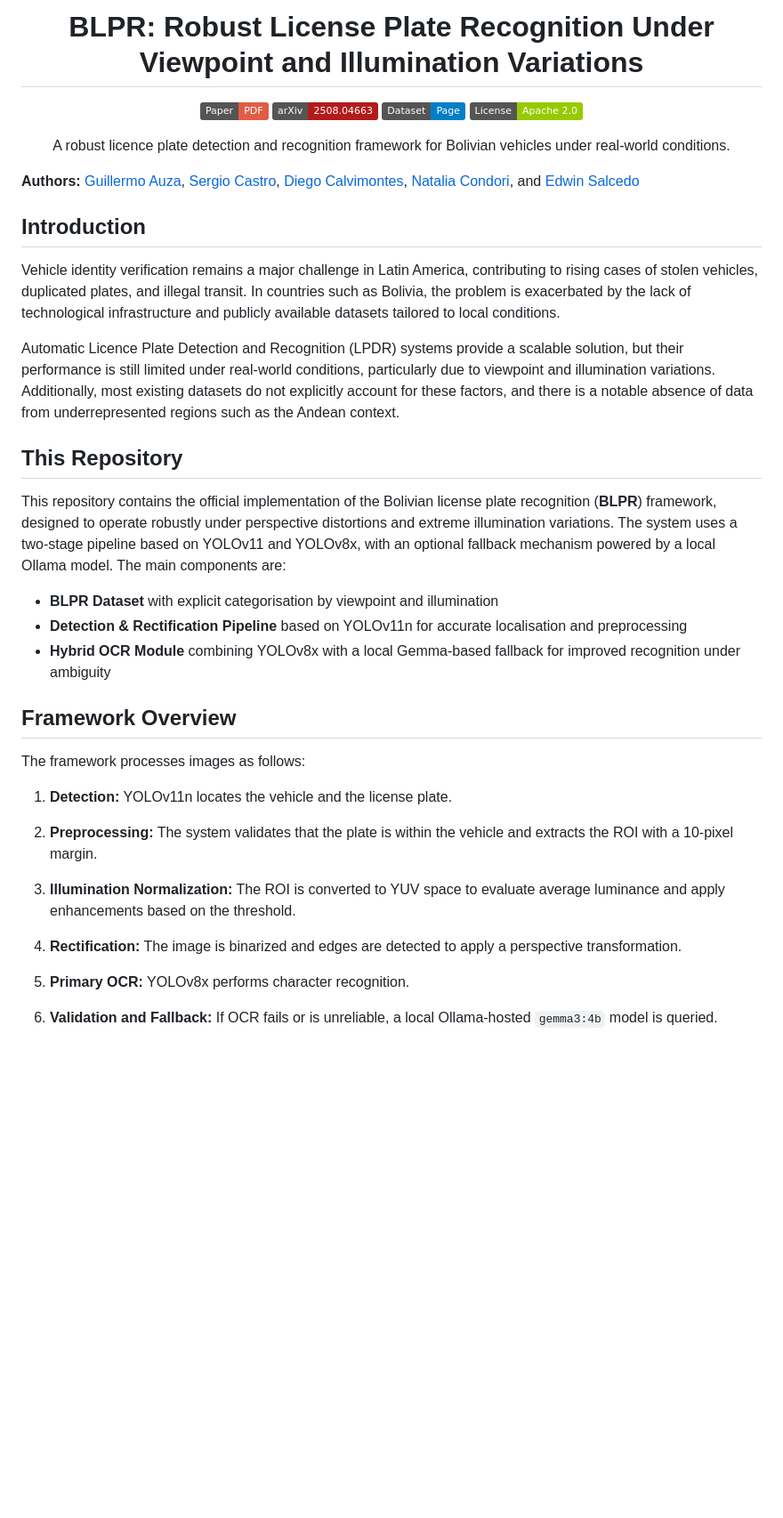
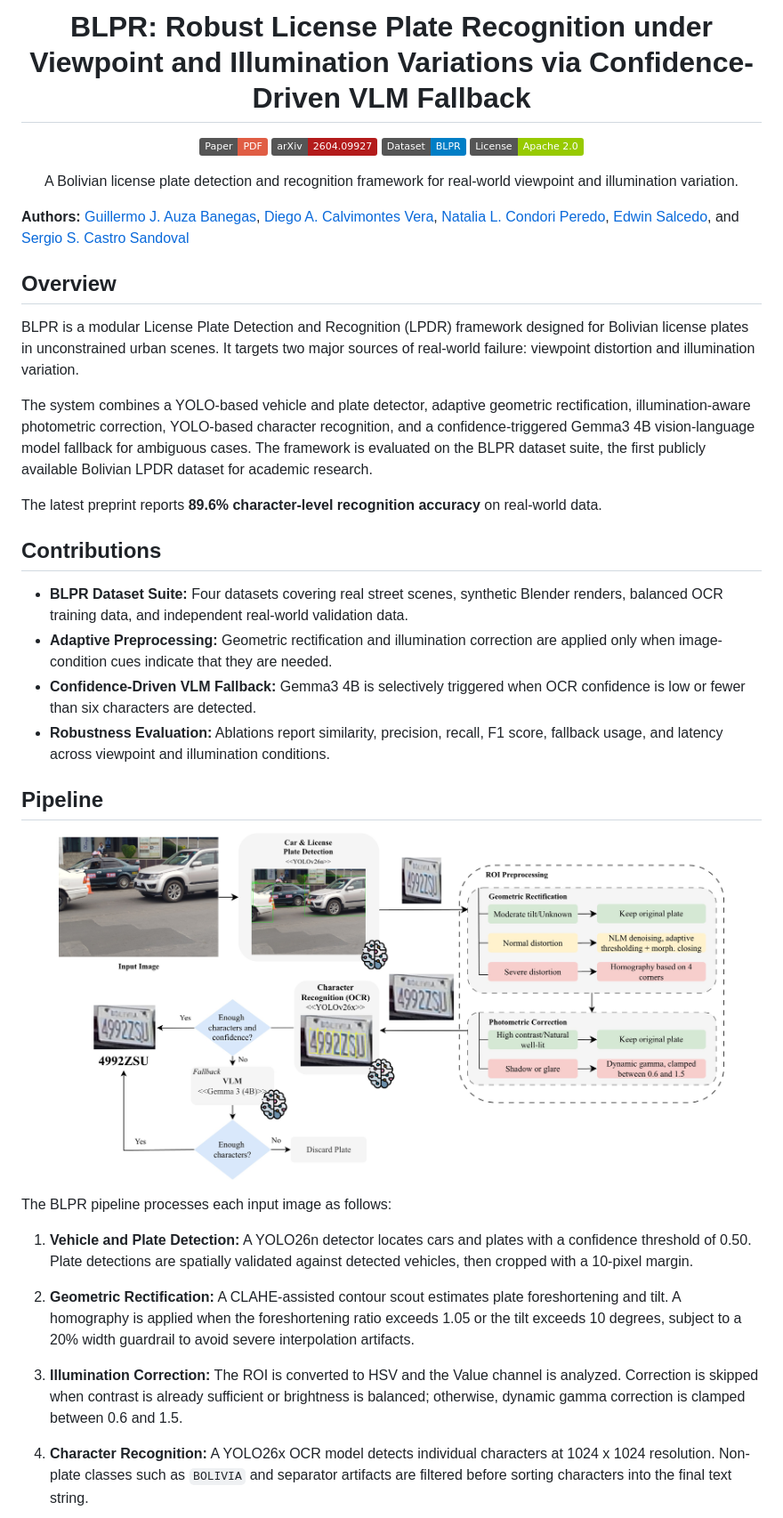
Before and after one commit to EdwinTSalcedo/BLPR, a Markdown page: README.md, the part around one of its changes. Shown at 89% size. Rendered like a GitHub page; pictures changed too: images/pipeline.jpg; badges without logos; blank space fills up the shorter version.

```diff
--- a/README.md
+++ b/README.md
@@ -1,3 +1,3 @@
-<h1 align="center">BLPR: Robust License Plate Recognition Under Viewpoint and Illumination Variations</h1>
+<h1 align="center">BLPR: Robust License Plate Recognition under Viewpoint and Illumination Variations via Confidence-Driven VLM Fallback</h1>
 
 <p align="center">
@@ -5,44 +5,44 @@
     <img src="https://img.shields.io/badge/Paper-PDF-red" alt="Paper"></a>
-  <a href="">
-    <img src="https://img.shields.io/badge/arXiv-2508.04663-b31b1b" alt="arXiv"></a>
-  <a href="">
-    <img src="https://img.shields.io/badge/Dataset-Page-blue" alt="Dataset Page"></a>
+  <a href="https://arxiv.org/abs/2604.09927">
+    <img src="https://img.shields.io/badge/arXiv-2604.09927-b31b1b" alt="arXiv"></a>
+  <a href="#blpr-dataset">
+    <img src="https://img.shields.io/badge/Dataset-BLPR-blue" alt="Dataset"></a>
   <a href="./LICENSE">
     <img src="https://img.shields.io/badge/License-Apache%202.0-green" alt="License"></a>
 </p>
 
 <p align="center">
-  A robust licence plate detection and recognition framework for Bolivian vehicles under real-world conditions.
+  A Bolivian license plate detection and recognition framework for real-world viewpoint and illumination variation.
 </p>
 
-**Authors:** [Guillermo Auza](https://www.linkedin.com/in/guillermo-a-358247253/), [Sergio Castro](https://www.linkedin.com/in/sergio-castro-sandoval-663a78347/), [Diego Calvimontes](https://www.linkedin.com/in/calvimontes-diego/), [Natalia Condori](https://www.linkedin.com/in/natalia-condori-864520287/),  and [Edwin Salcedo](https://www.linkedin.com/in/edwinsalcedo)
+**Authors:** [Guillermo J. Auza Banegas](https://www.linkedin.com/in/guillermo-a-358247253/), [Diego A. Calvimontes Vera](https://www.linkedin.com/in/calvimontes-diego/), [Natalia L. Condori Peredo](https://www.linkedin.com/in/natalia-condori-864520287/), [Edwin Salcedo](https://www.linkedin.com/in/edwinsalcedo), and [Sergio S. Castro Sandoval](https://www.linkedin.com/in/sergio-castro-sandoval-663a78347/)
 
-## Introduction
+## Overview
 
-Vehicle identity verification remains a major challenge in Latin America, contributing to rising cases of stolen vehicles, duplicated plates, and illegal transit. In countries such as Bolivia, the problem is exacerbated by the lack of technological infrastructure and publicly available datasets tailored to local conditions.
+BLPR is a modular License Plate Detection and Recognition (LPDR) framework designed for Bolivian license plates in unconstrained urban scenes. It targets two major sources of real-world failure: viewpoint distortion and illumination variation.
 
-Automatic Licence Plate Detection and Recognition (LPDR) systems provide a scalable solution, but their performance is still limited under real-world conditions, particularly due to viewpoint and illumination variations. Additionally, most existing datasets do not explicitly account for these factors, and there is a notable absence of data from underrepresented regions such as the Andean context.
+The system combines a YOLO-based vehicle and plate detector, adaptive geometric rectification, illumination-aware photometric correction, YOLO-based character recognition, and a confidence-triggered Gemma3 4B vision-language model fallback for ambiguous cases. The framework is evaluated on the BLPR dataset suite, the first publicly available Bolivian LPDR dataset for academic research.
 
-## This Repository
+The latest preprint reports **89.6% character-level recognition accuracy** on real-world data.
 
-This repository contains the official implementation of the Bolivian license plate recognition (<b>BLPR</b>) framework, designed to operate robustly under perspective distortions and extreme illumination variations. The system uses a two-stage pipeline based on YOLOv11 and YOLOv8x, with an optional fallback mechanism powered by a local Ollama model. The main components are:
+## Contributions
 
-- **BLPR Dataset** with explicit categorisation by viewpoint and illumination
-- **Detection & Rectification Pipeline** based on YOLOv11n for accurate localisation and preprocessing
-- **Hybrid OCR Module** combining YOLOv8x with a local Gemma-based fallback for improved recognition under ambiguity
+- **BLPR Dataset Suite:** Four datasets covering real street scenes, synthetic Blender renders, balanced OCR training data, and independent real-world validation data.
+- **Adaptive Preprocessing:** Geometric rectification and illumination correction are applied only when image-condition cues indicate that they are needed.
+- **Confidence-Driven VLM Fallback:** Gemma3 4B is selectively triggered when OCR confidence is low or fewer than six characters are detected.
+- **Robustness Evaluation:** Ablations report similarity, precision, recall, F1 score, fallback usage, and latency across viewpoint and illumination conditions.
 
-## Framework Overview
-The framework processes images as follows:
+## Pipeline
 
-1. **Detection:** YOLOv11n locates the vehicle and the license plate.
+<p align="center"><img src="./images/pipeline.jpg" width="90%" alt="BLPR pipeline"></p>
 
-2. **Preprocessing:** The system validates that the plate is within the vehicle and extracts the ROI with a 10-pixel margin.
+The BLPR pipeline processes each input image as follows:
 
-3. **Illumination Normalization:** The ROI is converted to YUV space to evaluate average luminance and apply enhancements based on the threshold.
+1. **Vehicle and Plate Detection:** A YOLO26n detector locates cars and plates with a confidence threshold of 0.50. Plate detections are spatially validated against detected vehicles, then cropped with a 10-pixel margin.
 
-4. **Rectification:** The image is binarized and edges are detected to apply a perspective transformation.
+2. **Geometric Rectification:** A CLAHE-assisted contour scout estimates plate foreshortening and tilt. A homography is applied when the foreshortening ratio exceeds 1.05 or the tilt exceeds 10 degrees, subject to a 20% width guardrail to avoid severe interpolation artifacts.
 
-5. **Primary OCR:** YOLOv8x performs character recognition.
+3. **Illumination Correction:** The ROI is converted to HSV and the Value channel is analyzed. Correction is skipped when contrast is already sufficient or brightness is balanced; otherwise, dynamic gamma correction is clamped between 0.6 and 1.5.
 
-6. **Validation and Fallback:** If OCR fails or is unreliable, a local Ollama-hosted `gemma3:4b` model is queried.
+4. **Character Recognition:** A YOLO26x OCR model detects individual characters at 1024 x 1024 resolution. Non-plate classes such as `BOLIVIA` and separator artifacts are filtered before sorting characters into the final text string.
 
```
Also changed, not shown: other parts of README.md (+68 -71 lines), 2 other files.
